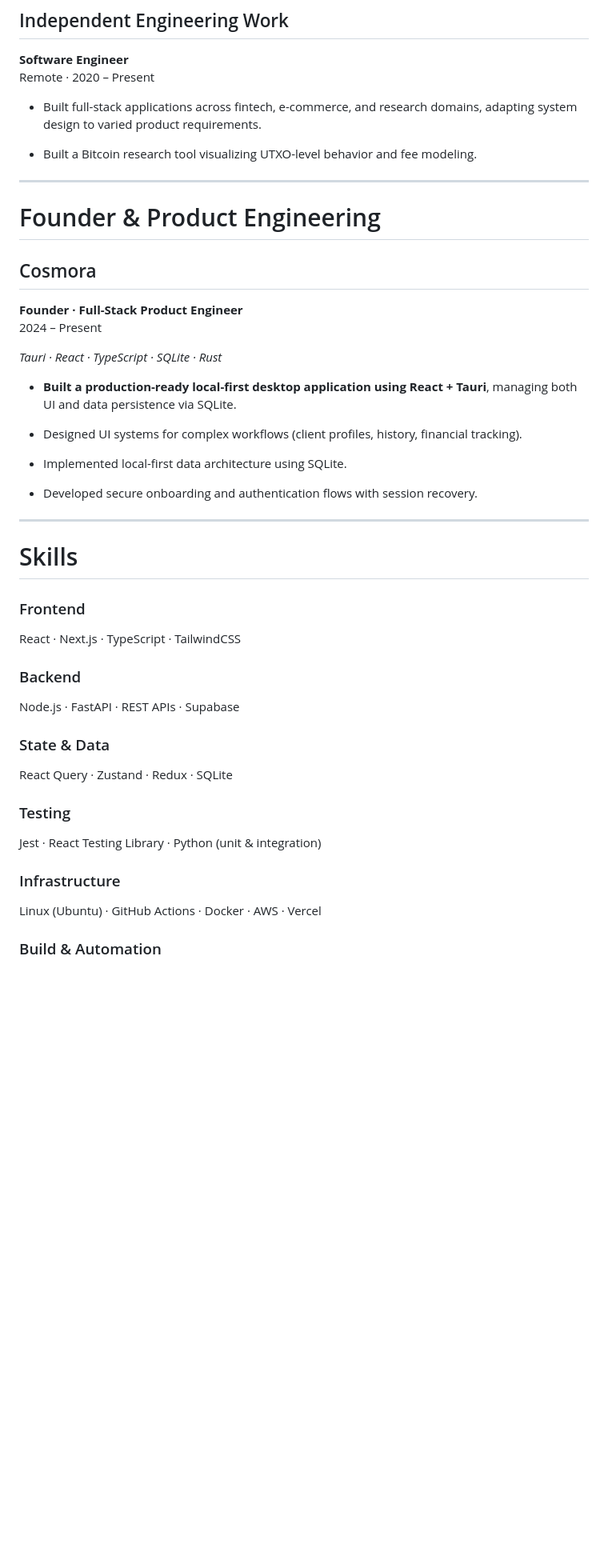
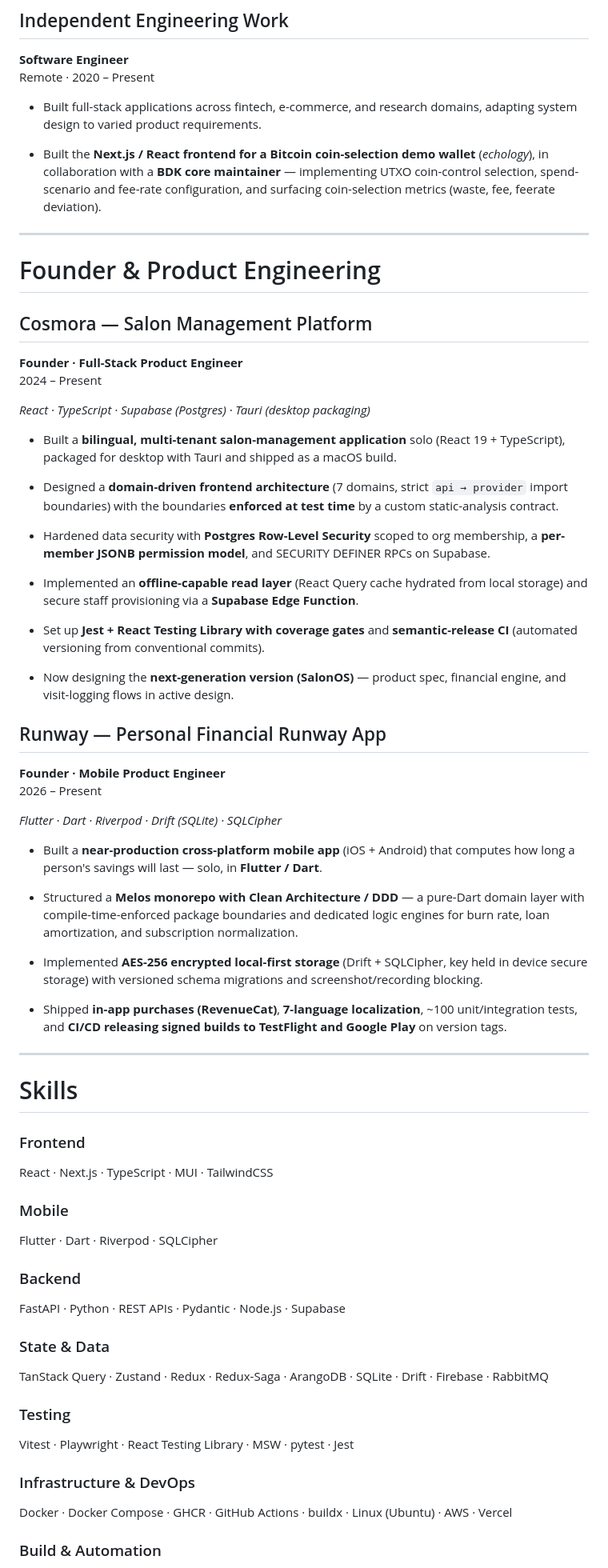
Before and after one commit to echoshihtw/portfolio, a Markdown page: src/content/resume.md, the part around one of its changes. Shown at 80% size. Drawn GitHub-style; blank space fills up the shorter version.

```diff
--- a/src/content/resume.md
+++ b/src/content/resume.md
@@ -98,44 +100,66 @@ Remote · 2020 – Present
 
 - Built full-stack applications across fintech, e-commerce, and research domains, adapting system design to varied product requirements.
 
-- Built a Bitcoin research tool visualizing UTXO-level behavior and fee modeling.
+- Built the **Next.js / React frontend for a Bitcoin coin-selection demo wallet** (*echology*), in collaboration with a **BDK core maintainer** — implementing UTXO coin-control selection, spend-scenario and fee-rate configuration, and surfacing coin-selection metrics (waste, fee, feerate deviation).
 
 ---
 
 # Founder & Product Engineering
 
-## Cosmora
+## Cosmora — Salon Management Platform
 
 **Founder · Full-Stack Product Engineer**
 2024 – Present
 
-_Tauri · React · TypeScript · SQLite · Rust_
+_React · TypeScript · Supabase (Postgres) · Tauri (desktop packaging)_
 
-- **Built a production-ready local-first desktop application using React + Tauri**, managing both UI and data persistence via SQLite.
+- Built a **bilingual, multi-tenant salon-management application** solo (React 19 + TypeScript), packaged for desktop with Tauri and shipped as a macOS build.
 
-- Designed UI systems for complex workflows (client profiles, history, financial tracking).
+- Designed a **domain-driven frontend architecture** (7 domains, strict `api → provider` import boundaries) with the boundaries **enforced at test time** by a custom static-analysis contract.
 
-- Implemented local-first data architecture using SQLite.
+- Hardened data security with **Postgres Row-Level Security** scoped to org membership, a **per-member JSONB permission model**, and SECURITY DEFINER RPCs on Supabase.
 
-- Developed secure onboarding and authentication flows with session recovery.
+- Implemented an **offline-capable read layer** (React Query cache hydrated from local storage) and secure staff provisioning via a **Supabase Edge Function**.
+
+- Set up **Jest + React Testing Library with coverage gates** and **semantic-release CI** (automated versioning from conventional commits).
+
+- Now designing the **next-generation version (SalonOS)** — product spec, financial engine, and visit-logging flows in active design.
+
+## Runway — Personal Financial Runway App
+
+**Founder · Mobile Product Engineer**
+2026 – Present
+
+_Flutter · Dart · Riverpod · Drift (SQLite) · SQLCipher_
+
+- Built a **near-production cross-platform mobile app** (iOS + Android) that computes how long a person's savings will last — solo, in **Flutter / Dart**.
+
+- Structured a **Melos monorepo with Clean Architecture / DDD** — a pure-Dart domain layer with compile-time-enforced package boundaries and dedicated logic engines for burn rate, loan amortization, and subscription normalization.
+
+- Implemented **AES-256 encrypted local-first storage** (Drift + SQLCipher, key held in device secure storage) with versioned schema migrations and screenshot/recording blocking.
+
+- Shipped **in-app purchases (RevenueCat)**, **7-language localization**, ~100 unit/integration tests, and **CI/CD releasing signed builds to TestFlight and Google Play** on version tags.
 
 ---
 
 # Skills
 
 ### Frontend
-React · Next.js · TypeScript · TailwindCSS
+React · Next.js · TypeScript · MUI · TailwindCSS
+
+### Mobile
+Flutter · Dart · Riverpod · SQLCipher
 
 ### Backend
-Node.js · FastAPI · REST APIs · Supabase
+FastAPI · Python · REST APIs · Pydantic · Node.js · Supabase
 
 ### State & Data
-React Query · Zustand · Redux · SQLite
+TanStack Query · Zustand · Redux · Redux-Saga · ArangoDB · SQLite · Drift · Firebase · RabbitMQ
 
 ### Testing
-Jest · React Testing Library · Python (unit & integration)
+Vitest · Playwright · React Testing Library · MSW · pytest · Jest
 
-### Infrastructure
-Linux (Ubuntu) · GitHub Actions · Docker · AWS · Vercel
+### Infrastructure & DevOps
+Docker · Docker Compose · GHCR · GitHub Actions · buildx · Linux (Ubuntu) · AWS · Vercel
 
 ### Build & Automation
```
Also changed, not shown: other parts of src/content/resume.md (+22 -20 lines).
